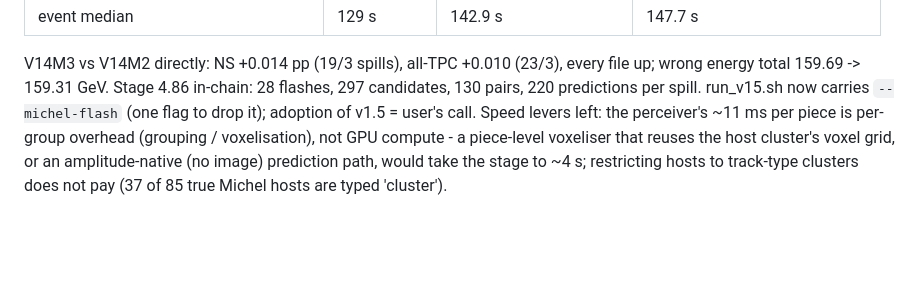
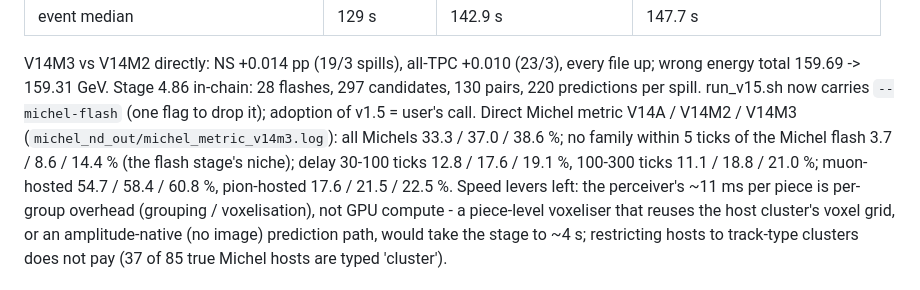
Before and after one commit to MadivB/clmatching-chain, a Markdown page: VERSION_HISTORY.md, the part around the change. Rendered like a GitHub page; blank space fills up the shorter version.

Commit message:
V14M3 direct Michel metric: 38.6 % of Michel energy correctly timed, isolated-flash Michels 14.4 %
Co-Authored-By: Claude Fable 5.1 <noreply@anthropic.com>

```diff
--- a/VERSION_HISTORY.md
+++ b/VERSION_HISTORY.md
@@ -871,6 +871,9 @@ V14M2 + `--michel-flash` (`testing/sbatch_v14m_V14M3.sh`, launched 2026-10-05).
 V14M3 vs V14M2 directly: NS +0.014 pp (19/3 spills), all-TPC +0.010 (23/3), every file up; wrong energy total
 159.69 -> 159.31 GeV.  Stage 4.86 in-chain: 28 flashes, 297 candidates, 130 pairs, 220 predictions per spill.
 run_v15.sh now carries `--michel-flash` (one flag to drop it); adoption of v1.5 = user's call.
+Direct Michel metric V14A / V14M2 / V14M3 (`michel_nd_out/michel_metric_v14m3.log`): all Michels 33.3 / 37.0 / 38.6 %;
+no family within 5 ticks of the Michel flash 3.7 / 8.6 / 14.4 % (the flash stage's niche); delay 30-100 ticks 12.8 /
+17.6 / 19.1 %, 100-300 ticks 11.1 / 18.8 / 21.0 %; muon-hosted 54.7 / 58.4 / 60.8 %, pion-hosted 17.6 / 21.5 / 22.5 %.
   Speed levers left:
 the perceiver's ~11 ms per piece is per-group overhead (grouping / voxelisation), not GPU compute - a piece-level
 voxeliser that reuses the host cluster's voxel grid, or an amplitude-native (no image) prediction path, would take the
```
